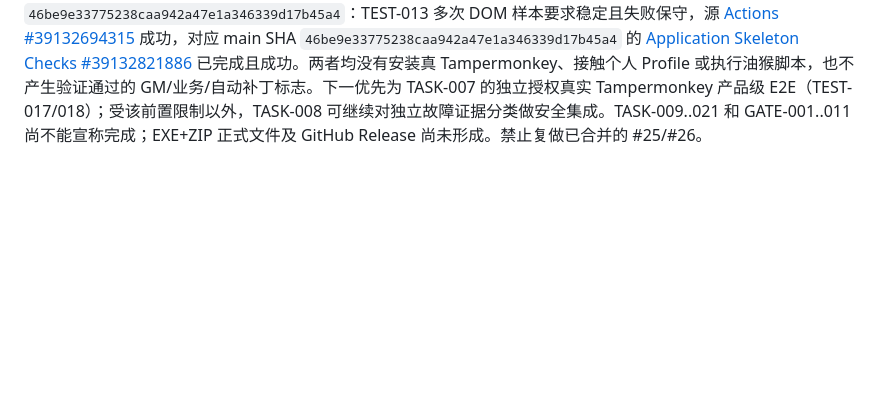
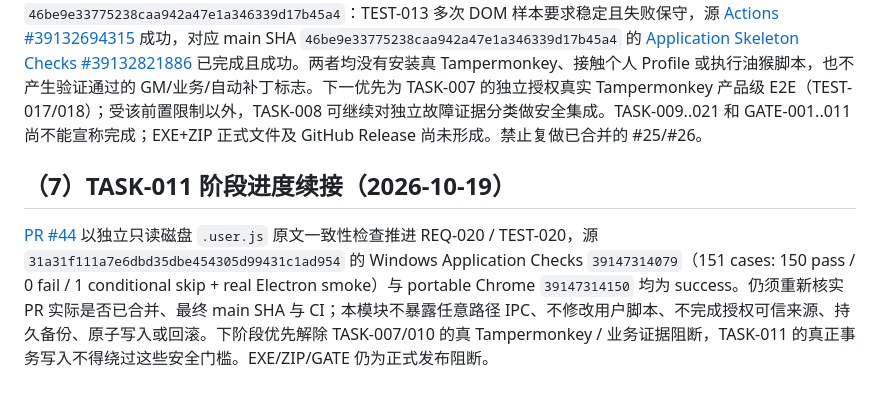
Before and after one commit to devin930906/userscript-auto-healer, a Markdown page: docs/12-handoff.md, the part around the change. Rendered like a GitHub page; blank space fills up the shorter version.

```diff
--- a/docs/12-handoff.md
+++ b/docs/12-handoff.md
@@ -148,3 +148,8 @@ PR [#6](https://github.com/devin930906/userscript-auto-healer/pull/6) 已合并
 ## （7）2026-10-18 TASK-007/008 双项安全诊断增量交接
 
 当前有效代码合并截至 `46be9e33775238caa942a47e1a346339d17b45a4`（本记录的权威状态以上线后每次重新读取 main 为准）。[PR #25](https://github.com/devin930906/userscript-auto-healer/pull/25) 已整合到 `836c39385f2306ed03ce5d357432d79adeb0af07`：TEST-018 限定 DOM 样本校验与异常拒绝，源 [Actions #39132321986](https://github.com/devin930906/userscript-auto-healer/actions/runs/39132321986) 通过且其 main [#39132472768](https://github.com/devin930906/userscript-auto-healer/actions/runs/39132472768) 成功。[PR #26](https://github.com/devin930906/userscript-auto-healer/pull/26) 已整合到 `46be9e33775238caa942a47e1a346339d17b45a4`：TEST-013 多次 DOM 样本要求稳定且失败保守，源 [Actions #39132694315](https://github.com/devin930906/userscript-auto-healer/actions/runs/39132694315) 成功，对应 main SHA `46be9e33775238caa942a47e1a346339d17b45a4` 的 [Application Skeleton Checks #39132821886](https://github.com/devin930906/userscript-auto-healer/actions/runs/39132821886) 已完成且成功。两者均没有安装真 Tampermonkey、接触个人 Profile 或执行油猴脚本，也不产生验证通过的 GM/业务/自动补丁标志。下一优先为 TASK-007 的独立授权真实 Tampermonkey 产品级 E2E（TEST-017/018）；受该前置限制以外，TASK-008 可继续对独立故障证据分类做安全集成。TASK-009..021 和 GATE-001..011 尚不能宣称完成；EXE+ZIP 正式文件及 GitHub Release 尚未形成。禁止复做已合并的 #25/#26。
+
+
+## （7）TASK-011 阶段进度续接（2026-10-19）
+
+[PR #44](https://github.com/devin930906/userscript-auto-healer/pull/44) 以独立只读磁盘 `.user.js` 原文一致性检查推进 REQ-020 / TEST-020，源 `31a31f111a7e6dbd35dbe454305d99431c1ad954` 的 Windows Application Checks `39147314079`（151 cases: 150 pass / 0 fail / 1 conditional skip + real Electron smoke）与 portable Chrome `39147314150` 均为 success。仍须重新核实 PR 实际是否已合并、最终 main SHA 与 CI；本模块不暴露任意路径 IPC、不修改用户脚本、不完成授权可信来源、持久备份、原子写入或回滚。下阶段优先解除 TASK-007/010 的真 Tampermonkey / 业务证据阻断，TASK-011 的真正事务写入不得绕过这些安全门槛。EXE/ZIP/GATE 仍为正式发布阻断。
```
Also changed, not shown: docs/07-testing.md (+6 -1 lines), docs/09-development-plan.md (+6 -1 lines).
